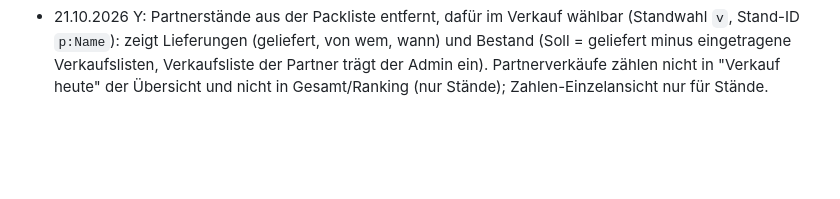
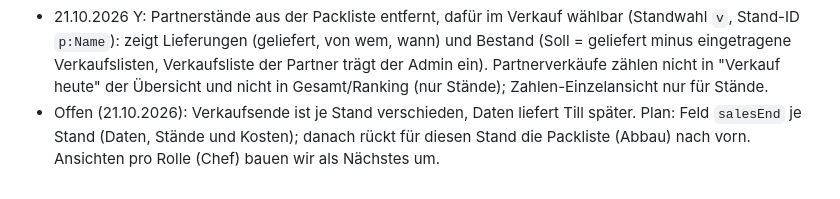
Before and after one commit to tillmue/droste-verkauf, a Markdown page: CLAUDE.md, the part around the change. Rendered like a GitHub page; blank space fills up the shorter version.

Commit message:
CLAUDE.md: Verkaufsende je Stand offen
Co-Authored-By: Claude Sonnet 5.5 <noreply@anthropic.com>

```diff
--- a/CLAUDE.md
+++ b/CLAUDE.md
@@ -214,3 +214,4 @@ Prüfmethode: statisch (alle `data-pl` haben Handler, ESLint no-undef ohne Funde
 
 **Stände (Version 2026-10-21 X):** Standwahl nicht mehr als seitliche Chipleiste (sprang beim Neuzeichnen zurück), sondern Karte "Stand ... Wechseln" (`standPick`), die ein Pop-up mit Kachelraster öffnet (`standSel`, `cur.sheet='standsel'`, `cur.ssk` p/v/z; Packliste mit Partnerständen, Zahlen mit "Alle Stände"). **Lieferungen automatisch:** `delivEntries(key)` liefert alle erledigten Lieferungen an einen Stand oder Partner (Auftrag mit Stopp oder Stopp mit `standId`/Namen; Datum, Uhrzeit, Fahrer, Mengen), `delivBlock` zeigt sie im Stand, `stats()` rechnet sie in Lieferung und Soll-Bestand ein (`autoLief`), manuelle Lieferungen im Verkauf bleiben für Zusätzliches. `nowBlock`: Heute verkauft und Bestand (Soll, tagsüber Stand vom Vorabend). **Strichliste:** Verkäufer (nicht Admin) zählen nicht in der App, Reiter Verkauf zeigt nur Bestand, "Strichliste abschicken" (Meldungskategorie `strich`: Stand, Foto, Notiz; Push an Admin/Chef über `reportCreated`, Functions deployt) und die Lieferungen. Nach `hofInfo.salesStart` stehen Verkauf und Zahlen vor Packliste und der Stände-Knopf öffnet Verkauf (sonst Zahlen). Offen: Verkaufsende-Datum für Abbau, Ansicht für den Chef, Bestellung durch Stände (Nachschub zu Auftrag).
 - 21.10.2026 Y: Partnerstände aus der Packliste entfernt, dafür im Verkauf wählbar (Standwahl `v`, Stand-ID `p:Name`): zeigt Lieferungen (geliefert, von wem, wann) und Bestand (Soll = geliefert minus eingetragene Verkaufslisten, Verkaufsliste der Partner trägt der Admin ein). Partnerverkäufe zählen nicht in "Verkauf heute" der Übersicht und nicht in Gesamt/Ranking (nur Stände); Zahlen-Einzelansicht nur für Stände.
+- Offen (21.10.2026): Verkaufsende ist je Stand verschieden, Daten liefert Till später. Plan: Feld `salesEnd` je Stand (Daten, Stände und Kosten); danach rückt für diesen Stand die Packliste (Abbau) nach vorn. Ansichten pro Rolle (Chef) bauen wir als Nächstes um.
```
